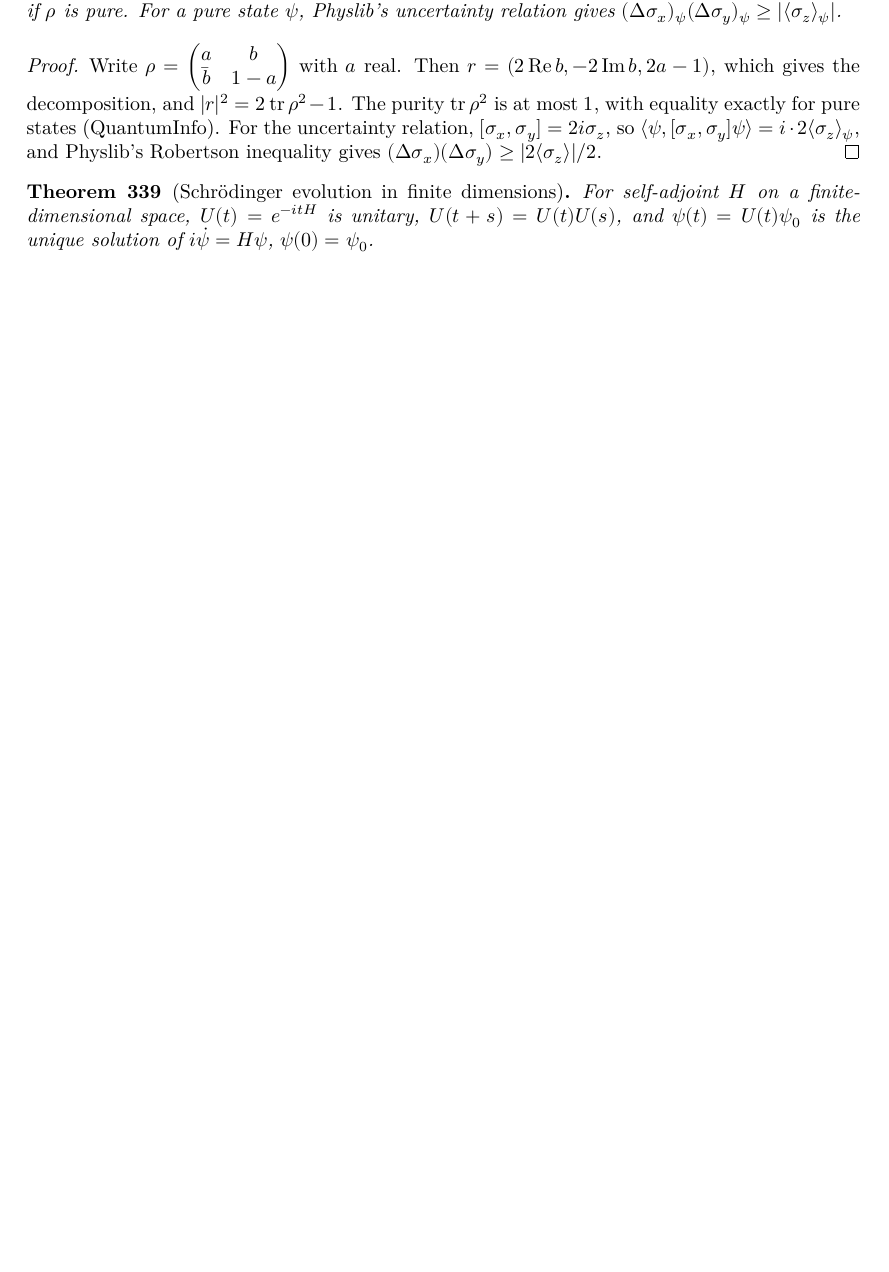
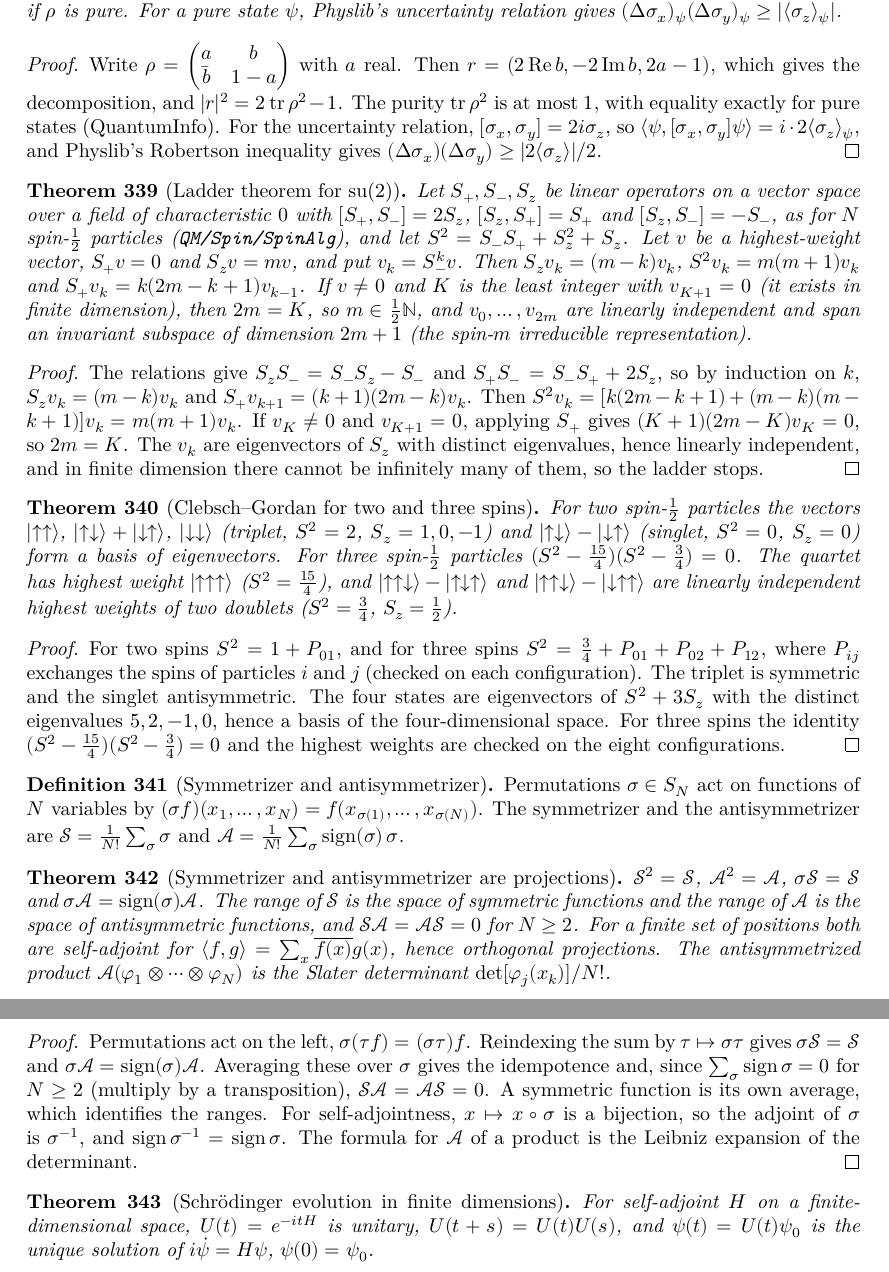
Before and after one commit to hyllios/lean_dft, a LaTeX thesis (blueprint/src/print.tex, which reads blueprint/src/chapters/qm_basic.tex): part of page 68 of 73 before the commit and two parts of pages 68 and 69 of 74 after it, the two joined at a grey line, cut so that both start at the same text, the shorter picture padded with empty space. Compiled offline with XeLaTeX.

Commit message:
QM/Spin/Ladder, ClebschGordan, ManyBody/Symmetrizer: A4 and A5
A4. The su(2) ladder theorem: from [S₊,S₋] = 2S_z and [S_z,S±] = ±S±, a
highest-weight vector v with S_z v = m v generates v_k = S₋^k v with
S_z v_k = (m-k) v_k and S² v_k = m(m+1) v_k. A ladder that stops at
v_K has 2m = K, the v_k are linearly independent and span an invariant
(2m+1)-dimensional subspace, and every ladder stops in finite
dimension. The spin operators of QM/Spin/SpinAlg are an instance.
Clebsch–Gordan: S² = 1 + P₀₁ for two spins (triplet and singlet basis)
and S² = ¾ + ΣP_ij for three, (S² − 15/4)(S² − 3/4) = 0, the quartet
and two independent doublet highest weights.

A5. The symmetrizer and antisymmetrizer on functions of N variables are
idempotent, absorb permutations (with the sign for 𝒜), have the
symmetric and antisymmetric functions as ranges, annihilate each other
for N ≥ 2, and are self-adjoint for the ℓ² product. 𝒜 of a product of
orbitals is the Slater determinant divided by N!.

Co-Authored-By: Claude Opus 5.5 <noreply@anthropic.com>

```diff
--- a/blueprint/src/chapters/qm_basic.tex
+++ b/blueprint/src/chapters/qm_basic.tex
@@ -78,6 +78,74 @@ expectation values are defined for possibly unbounded operators $T\colon \mathca
   $(\Delta\sigma_x)(\Delta\sigma_y)\ge|2\langle\sigma_z\rangle|/2$.
 \end{proof}
 
+% A4 and A5 statements written and approved by Miguel 2026-11-26.
+\begin{theorem}[Ladder theorem for su(2)]\label{thm:su2-ladder}
+  \lean{QM.IsSU2, QM.IsSU2.S2, QM.IsSU2.ladder, QM.IsSU2.Sz_ladder, QM.IsSU2.Sp_ladder_succ,
+    QM.IsSU2.S2_ladder, QM.IsSU2.two_m_eq, QM.IsSU2.ladder_linearIndependent,
+    QM.IsSU2.finrank_span_ladder, QM.IsSU2.span_ladder_invariant, QM.IsSU2.exists_ladder_stop,
+    QM.isSU2_spin, QM.isSU2_spin_S2}\leanok
+  Let $S_+,S_-,S_z$ be linear operators on a vector space over a field of characteristic $0$ with $[S_+,S_-]=2S_z$,
+  $[S_z,S_+]=S_+$ and $[S_z,S_-]=-S_-$, as for $N$ spin-$\tfrac12$ particles (\texttt{QM/Spin/SpinAlg}), and let
+  $S^2=S_-S_++S_z^2+S_z$. Let $v$ be a highest-weight vector, $S_+v=0$ and $S_zv=mv$, and put $v_k=S_-^kv$. Then
+  $S_zv_k=(m-k)v_k$, $S^2v_k=m(m+1)v_k$ and $S_+v_k=k(2m-k+1)v_{k-1}$. If $v\ne0$ and $K$ is the least integer with
+  $v_{K+1}=0$ (it exists in finite dimension), then $2m=K$, so $m\in\tfrac12\mathbb N$, and $v_0,\dots,v_{2m}$ are linearly
+  independent and span an invariant subspace of dimension $2m+1$ (the spin-$m$ irreducible representation).
+\end{theorem}
+\begin{proof}\leanok
+  The relations give $S_zS_-=S_-S_z-S_-$ and $S_+S_-=S_-S_++2S_z$, so by induction on $k$, $S_zv_k=(m-k)v_k$ and
+  $S_+v_{k+1}=(k+1)(2m-k)v_k$. Then $S^2v_k=[k(2m-k+1)+(m-k)(m-k+1)]v_k=m(m+1)v_k$. If $v_K\ne0$ and $v_{K+1}=0$, applying
+  $S_+$ gives $(K+1)(2m-K)v_K=0$, so $2m=K$. The $v_k$ are eigenvectors of $S_z$ with distinct eigenvalues, hence linearly
+  independent, and in finite dimension there cannot be infinitely many of them, so the ladder stops.
+\end{proof}
+
+\begin{theorem}[Clebsch--Gordan for two and three spins]\label{thm:clebsch-gordan}
+  \lean{QM.S2_two, QM.twoSpin, QM.triplet_singlet, QM.triplet_singlet_basis, QM.S2_three,
+    QM.S2_three_poly, QM.quartet_highest, QM.doublet, QM.doublet_highest}\leanok
+  \uses{thm:su2-ladder}
+  For two spin-$\tfrac12$ particles the vectors $|{\uparrow\uparrow}\rangle$, $|{\uparrow\downarrow}\rangle+|{\downarrow\uparrow}\rangle$,
+  $|{\downarrow\downarrow}\rangle$ (triplet, $S^2=2$, $S_z=1,0,-1$) and $|{\uparrow\downarrow}\rangle-|{\downarrow\uparrow}\rangle$
+  (singlet, $S^2=0$, $S_z=0$) form a basis of eigenvectors. For three spin-$\tfrac12$ particles
+  $(S^2-\tfrac{15}4)(S^2-\tfrac34)=0$. The quartet has highest weight $|{\uparrow\uparrow\uparrow}\rangle$ ($S^2=\tfrac{15}4$), and
+  $|{\uparrow\uparrow\downarrow}\rangle-|{\uparrow\downarrow\uparrow}\rangle$ and $|{\uparrow\uparrow\downarrow}\rangle-|{\downarrow\uparrow\uparrow}\rangle$
+  are linearly independent highest weights of two doublets ($S^2=\tfrac34$, $S_z=\tfrac12$).
+\end{theorem}
+\begin{proof}\leanok
+  For two spins $S^2=1+P_{01}$, and for three spins $S^2=\tfrac34+P_{01}+P_{02}+P_{12}$, where $P_{ij}$ exchanges the spins of
+  particles $i$ and $j$ (checked on each configuration). The triplet is symmetric and the singlet antisymmetric. The four
+  states are eigenvectors of $S^2+3S_z$ with the distinct eigenvalues $5,2,-1,0$, hence a basis of the four-dimensional
+  space. For three spins the identity $(S^2-\tfrac{15}4)(S^2-\tfrac34)=0$ and the highest weights are checked on the eight
+  configurations.
+\end{proof}
+
+\begin{definition}[Symmetrizer and antisymmetrizer]\label{def:symmetrizer}
+  \lean{QM.ManyBody.permL, QM.ManyBody.symm, QM.ManyBody.anti, QM.ManyBody.IsSymmFun,
+    QM.ManyBody.IsAntiFun}\leanok
+  Permutations $\sigma\in S_N$ act on functions of $N$ variables by $(\sigma f)(x_1,\dots,x_N)=f(x_{\sigma(1)},\dots,x_{\sigma(N)})$.
+  The symmetrizer and the antisymmetrizer are $\mathcal S=\frac1{N!}\sum_\sigma\sigma$ and
+  $\mathcal A=\frac1{N!}\sum_\sigma\operatorname{sign}(\sigma)\,\sigma$.
+\end{definition}
+
+\begin{theorem}[Symmetrizer and antisymmetrizer are projections]\label{thm:symmetrizer}
+  \lean{QM.ManyBody.permL_comp_symm, QM.ManyBody.permL_comp_anti, QM.ManyBody.symm_comp_symm,
+    QM.ManyBody.anti_comp_anti, QM.ManyBody.symm_comp_anti, QM.ManyBody.anti_comp_symm,
+    QM.ManyBody.mem_range_symm_iff, QM.ManyBody.mem_range_anti_iff, QM.ManyBody.ip_symm_left,
+    QM.ManyBody.ip_anti_left, QM.ManyBody.anti_prod, QM.ManyBody.anti_prod_eq_slater}\leanok
+  \uses{def:symmetrizer}
+  $\mathcal S^2=\mathcal S$, $\mathcal A^2=\mathcal A$, $\sigma\mathcal S=\mathcal S$ and $\sigma\mathcal A=\operatorname{sign}(\sigma)\mathcal A$. The range of
+  $\mathcal S$ is the space of symmetric functions and the range of $\mathcal A$ is the space of antisymmetric functions, and
+  $\mathcal S\mathcal A=\mathcal A\mathcal S=0$ for $N\ge2$. For a finite set of positions both are self-adjoint for
+  $\langle f,g\rangle=\sum_x\overline{f(x)}g(x)$, hence orthogonal projections. The antisymmetrized product
+  $\mathcal A(\varphi_1\otimes\dots\otimes\varphi_N)$ is the Slater determinant $\det[\varphi_j(x_k)]/N!$.
+\end{theorem}
+\begin{proof}\leanok
+  Permutations act on the left, $\sigma(\tau f)=(\sigma\tau)f$. Reindexing the sum by $\tau\mapsto\sigma\tau$ gives
+  $\sigma\mathcal S=\mathcal S$ and $\sigma\mathcal A=\operatorname{sign}(\sigma)\mathcal A$. Averaging these over $\sigma$ gives the idempotence
+  and, since $\sum_\sigma\operatorname{sign}\sigma=0$ for $N\ge2$ (multiply by a transposition), $\mathcal S\mathcal A=\mathcal A\mathcal S=0$. A
+  symmetric function is its own average, which identifies the ranges. For self-adjointness, $x\mapsto x\circ\sigma$ is a
+  bijection, so the adjoint of $\sigma$ is $\sigma^{-1}$, and $\operatorname{sign}\sigma^{-1}=\operatorname{sign}\sigma$. The formula for
+  $\mathcal A$ of a product is the Leibniz expansion of the determinant.
+\end{proof}
+
 \begin{theorem}[Schrödinger evolution in finite dimensions]\label{thm:evolution}
   For self-adjoint $H$ on a finite-dimensional space, $U(t)=e^{-itH}$ is unitary, $U(t+s)=U(t)U(s)$, and
   $\psi(t)=U(t)\psi_0$ is the unique solution of $i\dot\psi = H\psi$, $\psi(0)=\psi_0$.
```
Also changed, not shown: docs/MODULES.md (+5 -2 lines), docs/ROADMAP.md (+9 -3 lines), 4 other files.
